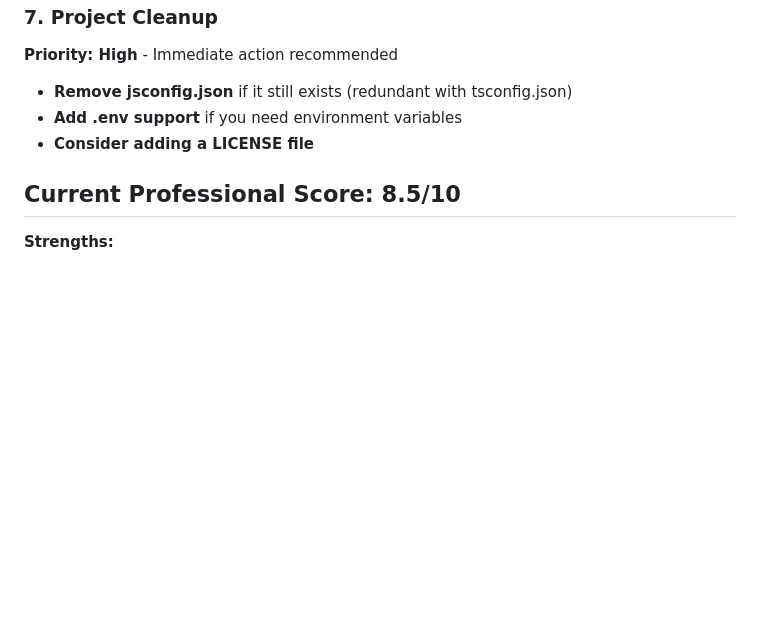
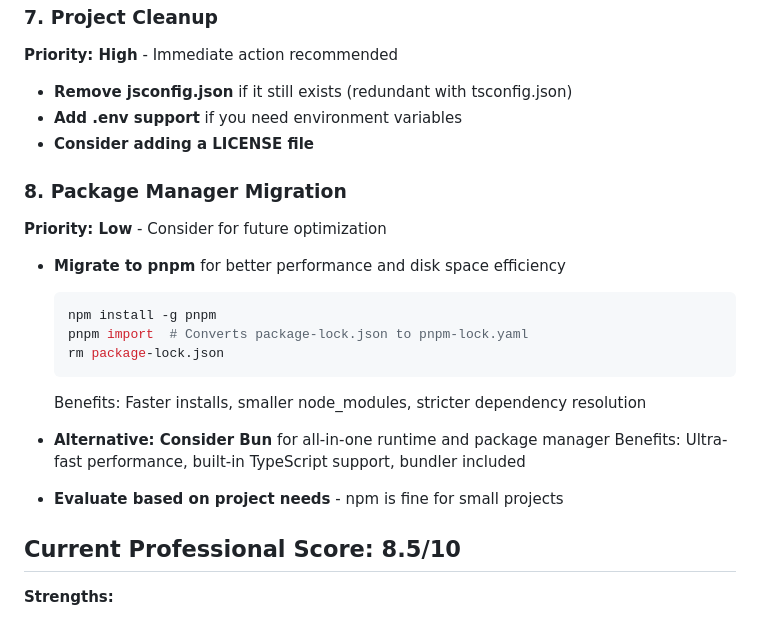
Before and after one commit to djhmateer/80s-music, a Markdown page: CLAUDE.md, the part around the change. Rendered like a GitHub page; blank space fills up the shorter version.

Commit message:
docs: add package manager migration consideration (pnpm/bun)

````diff
--- a/CLAUDE.md
+++ b/CLAUDE.md
@@ -355,6 +355,22 @@ npm run serve        # Serve application on localhost:3000
 - **Add .env support** if you need environment variables
 - **Consider adding a LICENSE file**
 
+### 8. Package Manager Migration
+**Priority: Low** - Consider for future optimization
+
+- **Migrate to pnpm** for better performance and disk space efficiency
+  ```bash
+  npm install -g pnpm
+  pnpm import  # Converts package-lock.json to pnpm-lock.yaml
+  rm package-lock.json
+  ```
+  Benefits: Faster installs, smaller node_modules, stricter dependency resolution
+
+- **Alternative: Consider Bun** for all-in-one runtime and package manager
+  Benefits: Ultra-fast performance, built-in TypeScript support, bundler included
+
+- **Evaluate based on project needs** - npm is fine for small projects
+
 ## Current Professional Score: 8.5/10
 
 **Strengths:**
````
